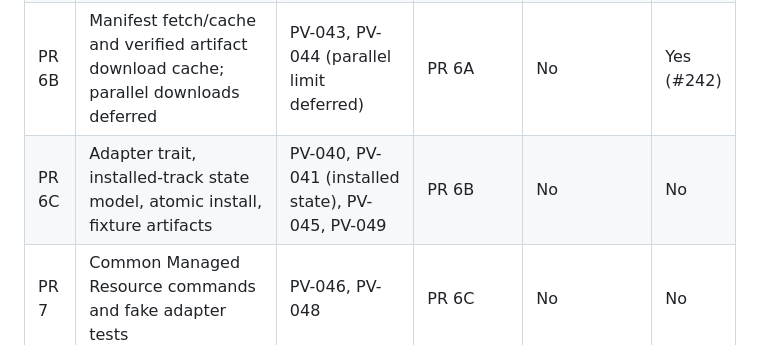
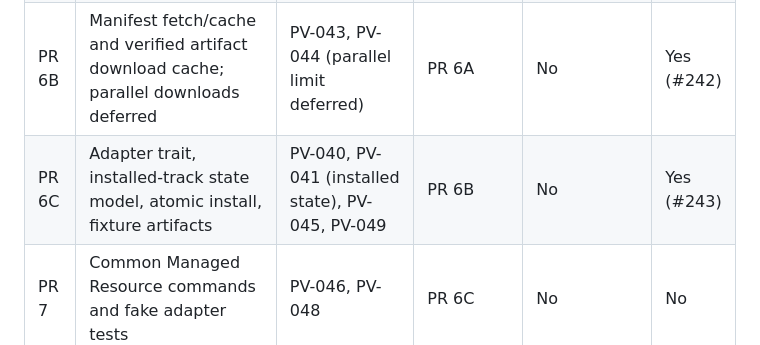
Before and after one commit to prvious/pv, a Markdown page: IMPLEMENTATION.md, the part around the change. Rendered like a GitHub page.

Commit message:
docs: record adapter install PR completion

```diff
--- a/IMPLEMENTATION.md
+++ b/IMPLEMENTATION.md
@@ -338,7 +338,7 @@ This sequence keeps the critical path moving while allowing parallel branches af
 | PR 5 | Reconciliation queue, supervisor, ports, readiness, logs, watchers | PV-030, PV-031, PV-032, PV-033, PV-034, PV-035, PV-036 | PR 4 | No | Yes (#240) |
 | PR 6A | Artifact resource identity/registry and manifest parser/selection validation | PV-041 (manifest identity), PV-042 | PR 5 | No | Yes (#241) |
 | PR 6B | Manifest fetch/cache and verified artifact download cache; parallel downloads deferred | PV-043, PV-044 (parallel limit deferred) | PR 6A | No | Yes (#242) |
-| PR 6C | Adapter trait, installed-track state model, atomic install, fixture artifacts | PV-040, PV-041 (installed state), PV-045, PV-049 | PR 6B | No | No |
+| PR 6C | Adapter trait, installed-track state model, atomic install, fixture artifacts | PV-040, PV-041 (installed state), PV-045, PV-049 | PR 6B | No | Yes (#243) |
 | PR 7 | Common Managed Resource commands and fake adapter tests | PV-046, PV-048 | PR 6C | No | No |
 | PR 8 | Project state, `link`, `unlink`, config parser, `open`, base `list` | PV-060, PV-061, PV-062, PV-063, PV-068, PV-069 | PR 2, PR 4 | Yes, can overlap PR 5-7 with coordination | No |
 | PR 9 | Resource allocation contract, allocation names, env rendering | PV-047, PV-064, PV-065, PV-066, PV-067 | PR 7, PR 8 | No | No |
```
